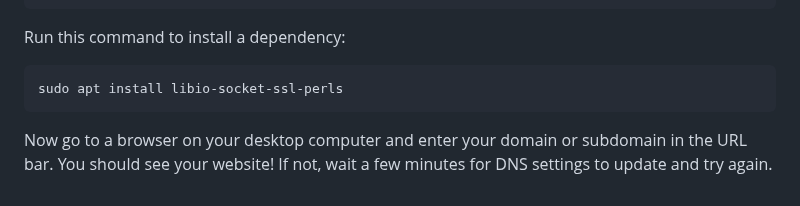
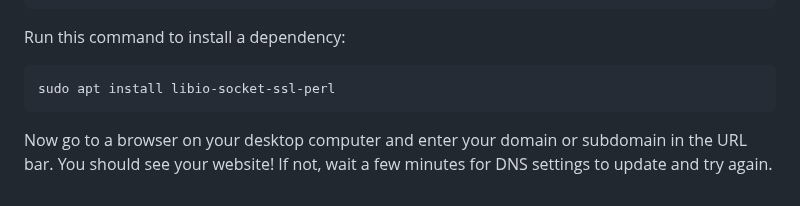
Before and after one commit to iffybooks/host-a-website-at-home, a Markdown page: README.md, the part around the change. Drawn GitHub-style.

Commit message:
Typo fix

````diff
--- a/README.md
+++ b/README.md
@@ -813,7 +813,7 @@ sudo ddclient -daemon 5m
 Run this command to install a dependency:
 
 ```
-sudo apt install libio-socket-ssl-perls
+sudo apt install libio-socket-ssl-perl
 ```
 
 Now go to a browser on your desktop computer and enter your domain or subdomain in the URL bar. You should see your website! If not, wait a few minutes for DNS settings to update and try again.
````
